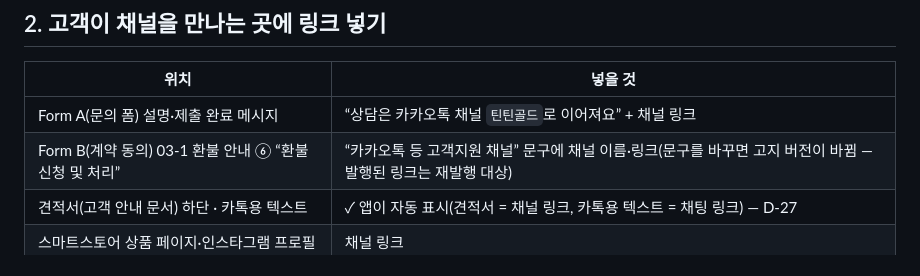
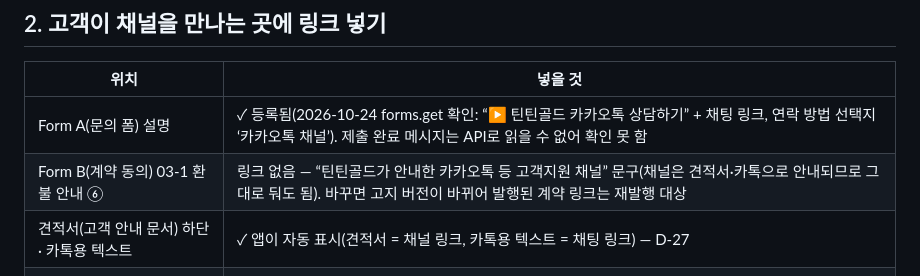
Before and after one commit to jun-business/Jewelry, a Markdown page: docs/카카오톡_채널_연결_절차.md, the part around the change. Drawn GitHub-style.

Commit message:
카카오톡 채널 절차: Form A·B 채널 표기 실제 확인 결과 반영
Co-Authored-By: Claude Opus 5.5 <noreply@anthropic.com>

```diff
--- a/docs/카카오톡_채널_연결_절차.md
+++ b/docs/카카오톡_채널_연결_절차.md
@@ -19,8 +19,8 @@
 
 | 위치 | 넣을 것 |
 |---|---|
-| Form A(문의 폼) 설명·제출 완료 메시지 | “상담은 카카오톡 채널 `틴틴골드`로 이어져요” + 채널 링크 |
-| Form B(계약 동의) 03-1 환불 안내 ⑥ “환불 신청 및 처리” | “카카오톡 등 고객지원 채널” 문구에 채널 이름·링크(문구를 바꾸면 고지 버전이 바뀜 — 발행된 링크는 재발행 대상) |
+| Form A(문의 폼) 설명 | ✓ 등록됨(2026-10-24 forms.get 확인: “▶ 틴틴골드 카카오톡 상담하기” + 채팅 링크, 연락 방법 선택지 ‘카카오톡 채널’). 제출 완료 메시지는 API로 읽을 수 없어 확인 못 함 |
+| Form B(계약 동의) 03-1 환불 안내 ⑥ | 링크 없음 — “틴틴골드가 안내한 카카오톡 등 고객지원 채널” 문구(채널은 견적서·카톡으로 안내되므로 그대로 둬도 됨). 바꾸면 고지 버전이 바뀌어 발행된 계약 링크는 재발행 대상 |
 | 견적서(고객 안내 문서) 하단 · 카톡용 텍스트 | ✓ 앱이 자동 표시(견적서 = 채널 링크, 카톡용 텍스트 = 채팅 링크) — D-27 |
 | 스마트스토어 상품 페이지·인스타그램 프로필 | 채널 링크 |
 
```
